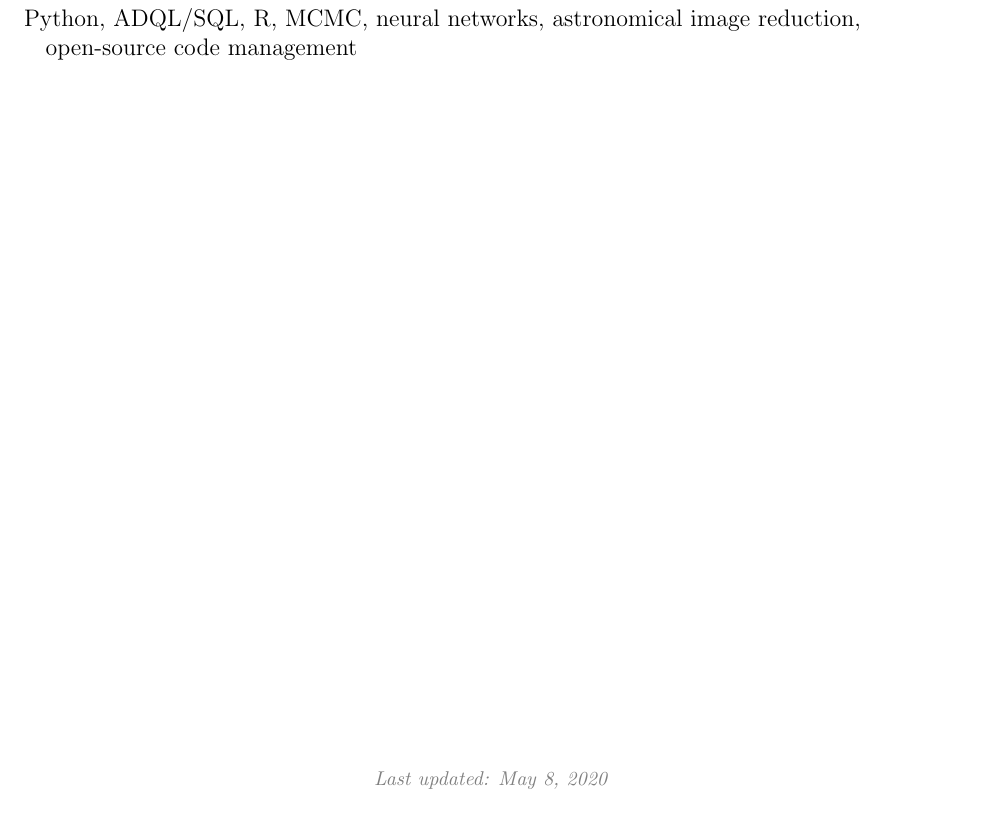
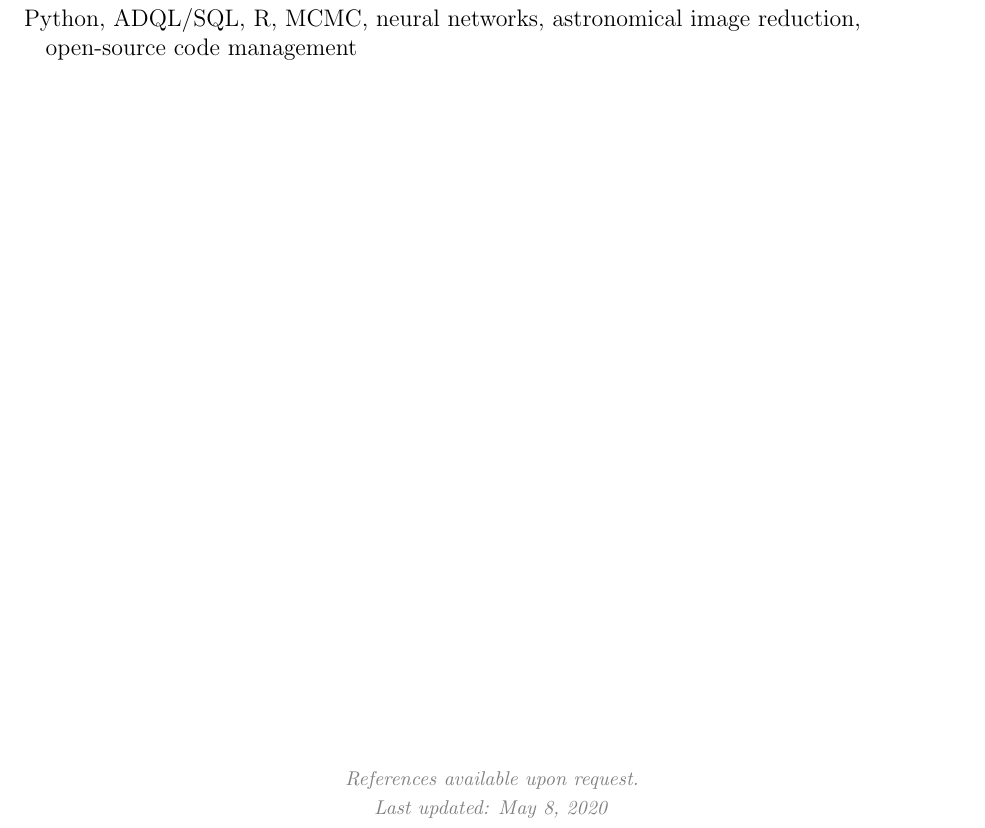
Before and after one commit to arjunsavel/CV, a LaTeX document (main.tex, which reads cvstyle.tex): part of page 2 of 2, cut so that both start at the same text. Compiled offline with pdfLaTeX.

Commit message:
added references line

```diff
--- a/cvstyle.tex
+++ b/cvstyle.tex
@@ -67,7 +67,7 @@
 \lhead{\deemph{Arjun Baliga Savel}}
 \chead{\deemph{Curriculum Vitae}}
 \rhead{\deemph{\thepage}}
-\cfoot{\deemph{\textit{Last updated: \today}}}
+\cfoot{\deemph{\textit{References available upon request.} \\ \textit{Last updated: \today}}}
 
 % Journal names.
 \newcommand{\aj}{AJ}
```
